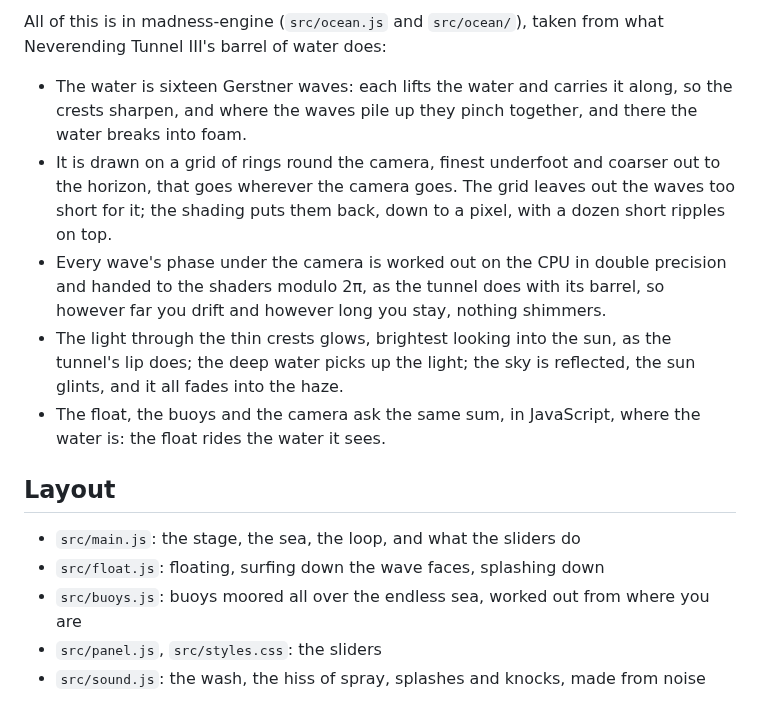
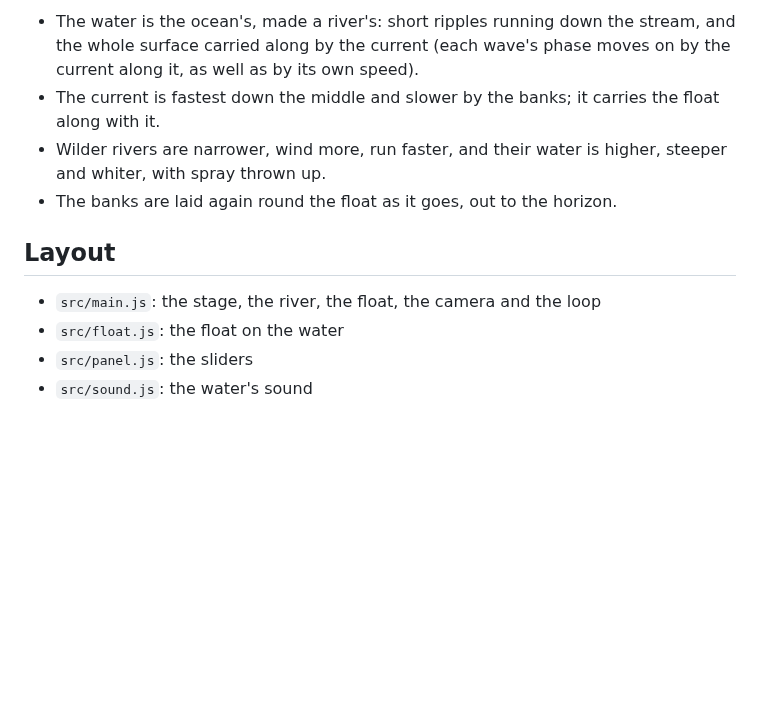
Before and after one commit to h1ddenpr0cess20/endless-river, a Markdown page: README.md, the part around one of its changes. Rendered like a GitHub page; blank space fills up the shorter version.

```diff
--- a/README.md
+++ b/README.md
@@ -59,28 +43,16 @@ storm, night), and `?panel=closed` with the panel folded away.
 
-All of this is in madness-engine (`src/ocean.js` and `src/ocean/`), taken
-from what Neverending Tunnel III's barrel of water does:
-
-- The water is sixteen Gerstner waves: each lifts the water and carries it
-  along, so the crests sharpen, and where the waves pile up they pinch
-  together, and there the water breaks into foam.
-- It is drawn on a grid of rings round the camera, finest underfoot and
-  coarser out to the horizon, that goes wherever the camera goes. The grid
-  leaves out the waves too short for it; the shading puts them back, down
-  to a pixel, with a dozen short ripples on top.
-- Every wave's phase under the camera is worked out on the CPU in double
-  precision and handed to the shaders modulo 2π, as the tunnel does with
-  its barrel, so however far you drift and however long you stay, nothing
-  shimmers.
-- The light through the thin crests glows, brightest looking into the sun,
-  as the tunnel's lip does; the deep water picks up the light; the sky is
-  reflected, the sun glints, and it all fades into the haze.
-- The float, the buoys and the camera ask the same sum, in JavaScript,
-  where the water is: the float rides the water it sees.
+- The water is the ocean's, made a river's: short ripples running down the
+  stream, and the whole surface carried along by the current (each wave's
+  phase moves on by the current along it, as well as by its own speed).
+- The current is fastest down the middle and slower by the banks; it
+  carries the float along with it.
+- Wilder rivers are narrower, wind more, run faster, and their water is
+  higher, steeper and whiter, with spray thrown up.
+- The banks are laid again round the float as it goes, out to the horizon.
 
 ## Layout
 
-- `src/main.js`: the stage, the sea, the loop, and what the sliders do
-- `src/float.js`: floating, surfing down the wave faces, splashing down
-- `src/buoys.js`: buoys moored all over the endless sea, worked out from where you are
-- `src/panel.js`, `src/styles.css`: the sliders
-- `src/sound.js`: the wash, the hiss of spray, splashes and knocks, made from noise
+- `src/main.js`: the stage, the river, the float, the camera and the loop
+- `src/float.js`: the float on the water
+- `src/panel.js`: the sliders
+- `src/sound.js`: the water's sound
```
Also changed, not shown: other parts of README.md (+20 -36 lines), docs/screenshots/canal.png (added), docs/screenshots/dusk.png (deleted), docs/screenshots/night.png (deleted), docs/screenshots/noon.png (deleted), docs/screenshots/rapids.png (added), docs/screenshots/sliders.png (deleted), 2 other files.
